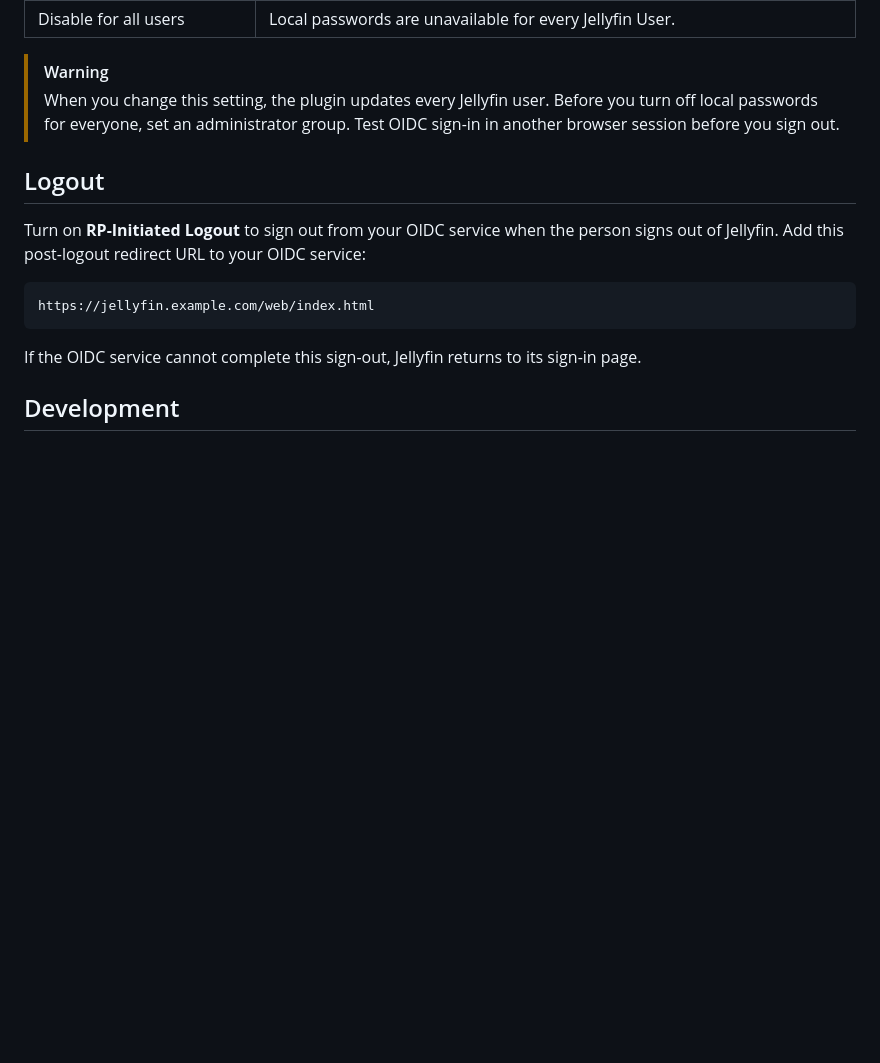
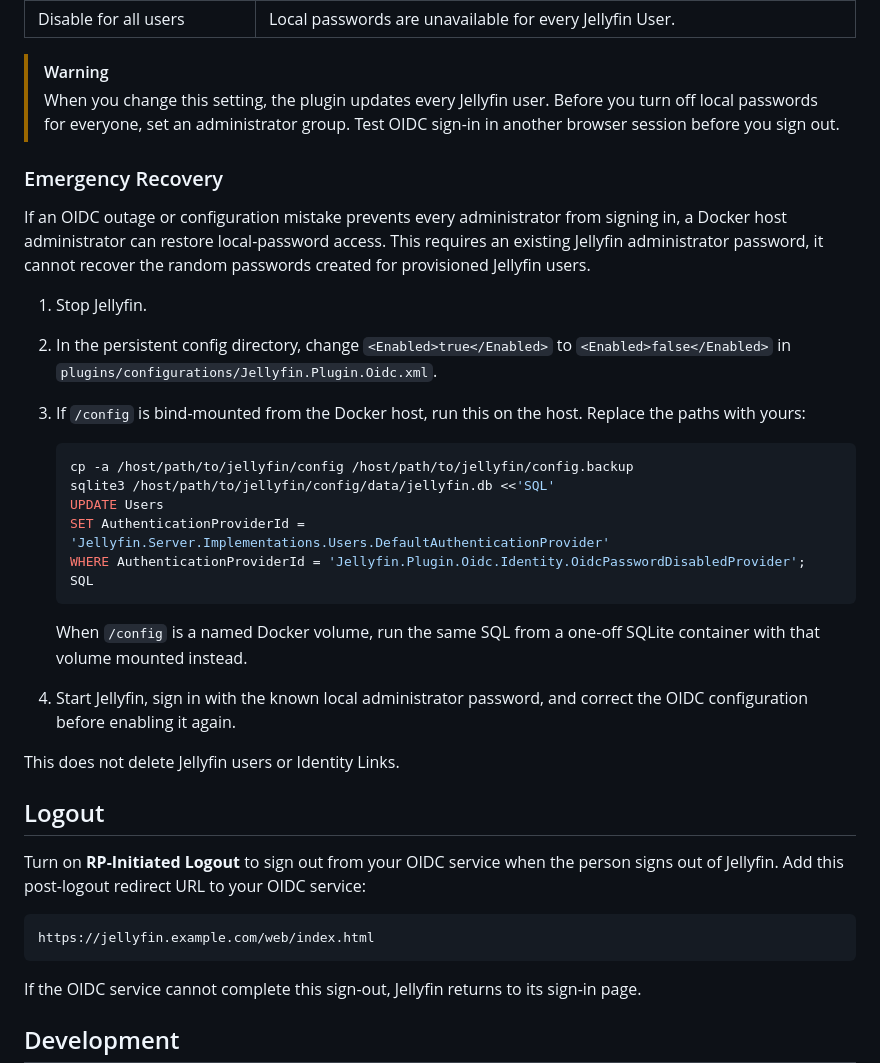
Before and after one commit to edmogeor/jellyfin-plugin-oidc, a Markdown page: README.md, the part around the change. Drawn GitHub-style; blank space fills up the shorter version.

Commit message:
docs: add lockout recovery

````diff
--- a/README.md
+++ b/README.md
@@ -121,6 +121,29 @@ If a person's verified email address changes, the plugin updates the linked Jell
 > [!WARNING]
 > When you change this setting, the plugin updates every Jellyfin user. Before you turn off local passwords for everyone, set an administrator group. Test OIDC sign-in in another browser session before you sign out.
 
+### Emergency Recovery
+
+If an OIDC outage or configuration mistake prevents every administrator from signing in, a Docker host administrator can restore local-password access. This requires an existing Jellyfin administrator password, it cannot recover the random passwords created for provisioned Jellyfin users.
+
+1. Stop Jellyfin.
+2. In the persistent config directory, change `<Enabled>true</Enabled>` to `<Enabled>false</Enabled>` in `plugins/configurations/Jellyfin.Plugin.Oidc.xml`.
+3. If `/config` is bind-mounted from the Docker host, run this on the host. Replace the paths with yours:
+
+   ```sh
+   cp -a /host/path/to/jellyfin/config /host/path/to/jellyfin/config.backup
+   sqlite3 /host/path/to/jellyfin/config/data/jellyfin.db <<'SQL'
+   UPDATE Users
+   SET AuthenticationProviderId = 'Jellyfin.Server.Implementations.Users.DefaultAuthenticationProvider'
+   WHERE AuthenticationProviderId = 'Jellyfin.Plugin.Oidc.Identity.OidcPasswordDisabledProvider';
+   SQL
+   ```
+
+   When `/config` is a named Docker volume, run the same SQL from a one-off SQLite container with that volume mounted instead.
+
+4. Start Jellyfin, sign in with the known local administrator password, and correct the OIDC configuration before enabling it again.
+
+This does not delete Jellyfin users or Identity Links.
+
 ## Logout
 
 Turn on **RP-Initiated Logout** to sign out from your OIDC service when the person signs out of Jellyfin. Add this post-logout redirect URL to your OIDC service:
````
